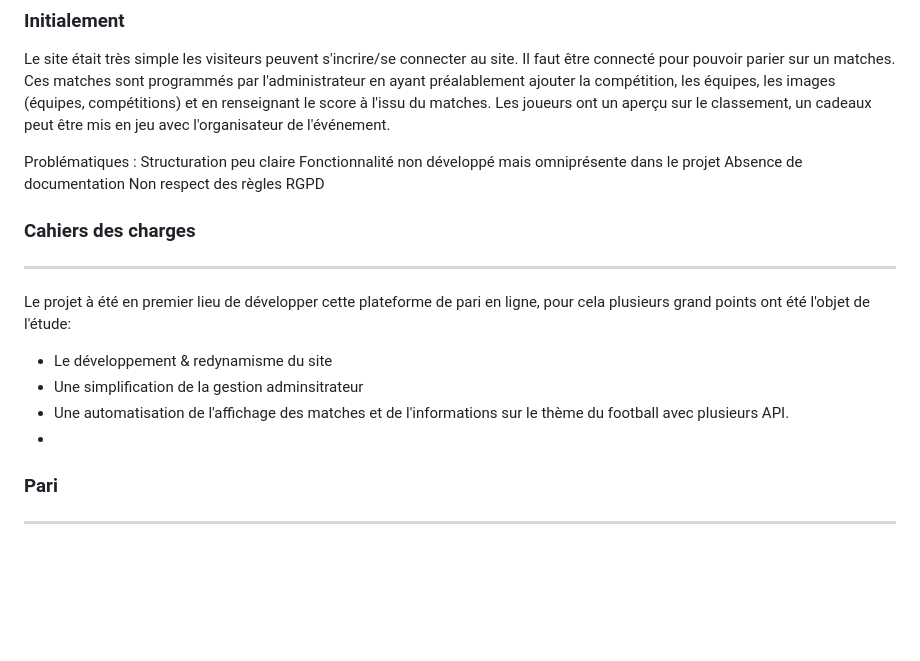
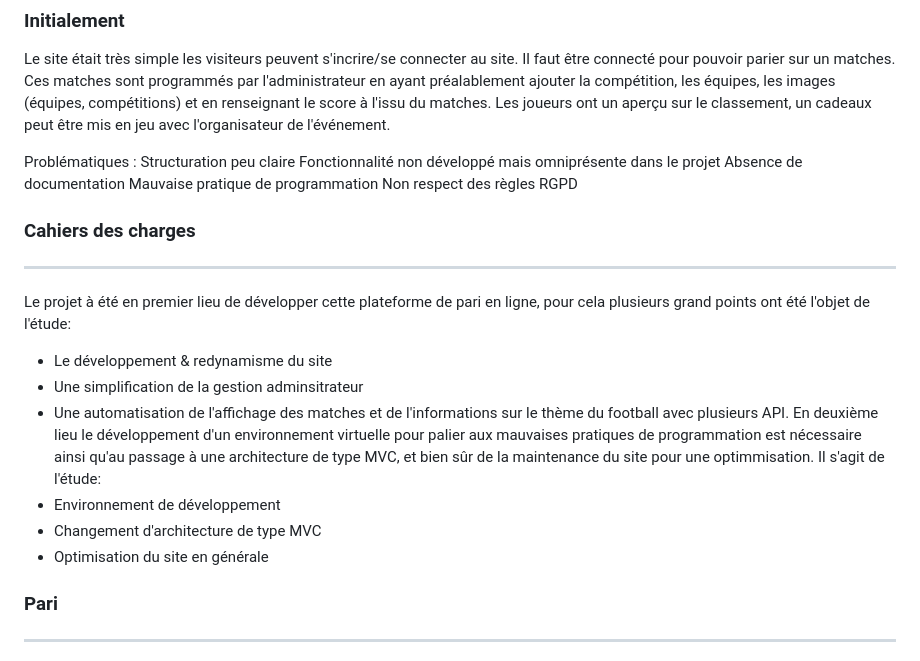
Before and after one commit to lienhartm/EasyBetMe, a Markdown page: README.md, the part around the change. Drawn GitHub-style; blank space fills up the shorter version.

```diff
--- a/README.md
+++ b/README.md
@@ -13,6 +13,7 @@ Problématiques
 : Structuration peu claire
 Fonctionnalité non développé mais omniprésente dans le projet
 Absence de documentation
+Mauvaise pratique de programmation
 Non respect des règles RGPD
 
 
@@ -22,7 +23,10 @@ Le projet à été en premier lieu de développer cette plateforme de pari en li
 - Le développement & redynamisme du site
 - Une simplification de la gestion adminsitrateur
 - Une automatisation de l'affichage des matches et de l'informations sur le thème du football avec plusieurs API.
--
+En deuxième lieu le développement d'un environnement virtuelle pour palier aux mauvaises pratiques de programmation est nécessaire ainsi qu'au passage à une architecture de type MVC, et bien sûr de la maintenance du site pour une optimmisation. Il s'agit de l'étude:
+- Environnement de développement
+- Changement d'architecture de type MVC
+- Optimisation du site en générale
 
 ### Pari
 --------
```
